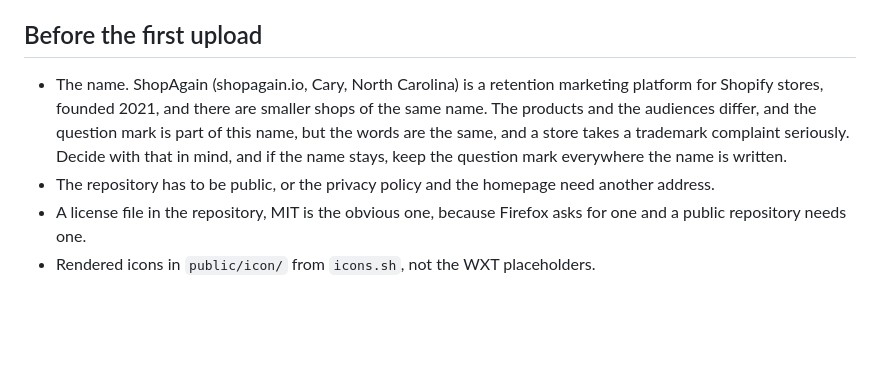
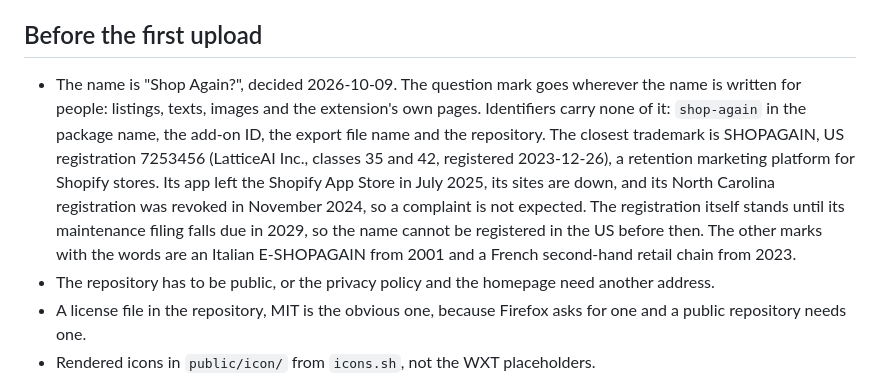
Before and after one commit to ronnidc/shop-again, a Markdown page: store/README.md, the part around the change. Drawn GitHub-style; blank space fills up the shorter version.

Commit message:
docs: note the name decision in the store guide
"Shop Again?" stays, decided 2026-10-09, with the question mark wherever
the name is written for people and never in identifiers. The closest
trademark, SHOPAGAIN in the US, belongs to a company that has gone
quiet, so a complaint is not expected, but the name cannot be registered
in the US before 2029.

```diff
--- a/store/README.md
+++ b/store/README.md
@@ -89,7 +89,7 @@ The same answers go to Chrome and Edge, and Firefox asks for a subset.
 
 ## Before the first upload
 
-- The name. ShopAgain (shopagain.io, Cary, North Carolina) is a retention marketing platform for Shopify stores, founded 2021, and there are smaller shops of the same name. The products and the audiences differ, and the question mark is part of this name, but the words are the same, and a store takes a trademark complaint seriously. Decide with that in mind, and if the name stays, keep the question mark everywhere the name is written.
+- The name is "Shop Again?", decided 2026-10-09. The question mark goes wherever the name is written for people: listings, texts, images and the extension's own pages. Identifiers carry none of it: `shop-again` in the package name, the add-on ID, the export file name and the repository. The closest trademark is SHOPAGAIN, US registration 7253456 (LatticeAI Inc., classes 35 and 42, registered 2023-12-26), a retention marketing platform for Shopify stores. Its app left the Shopify App Store in July 2025, its sites are down, and its North Carolina registration was revoked in November 2024, so a complaint is not expected. The registration itself stands until its maintenance filing falls due in 2029, so the name cannot be registered in the US before then. The other marks with the words are an Italian E-SHOPAGAIN from 2001 and a French second-hand retail chain from 2023.
 - The repository has to be public, or the privacy policy and the homepage need another address.
 - A license file in the repository, MIT is the obvious one, because Firefox asks for one and a public repository needs one.
 - Rendered icons in `public/icon/` from `icons.sh`, not the WXT placeholders.
```
